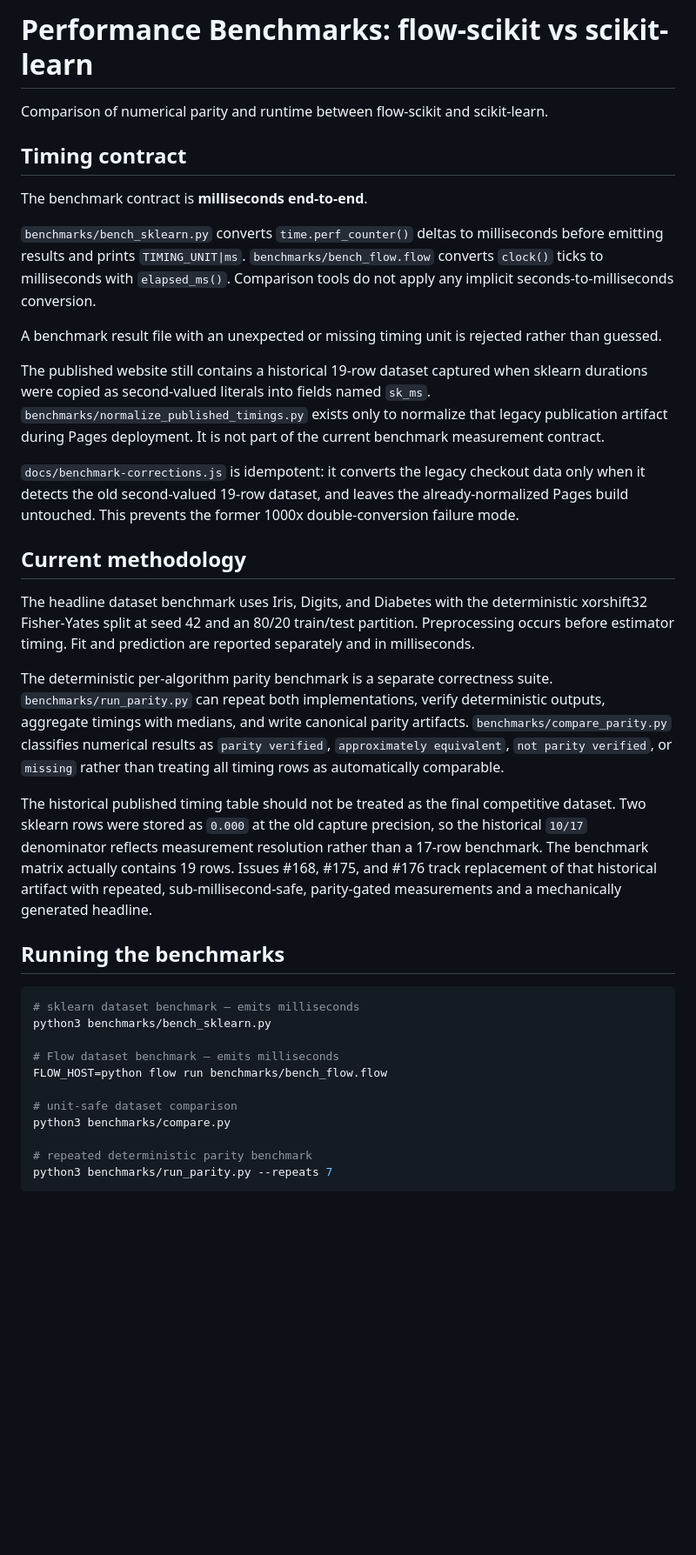
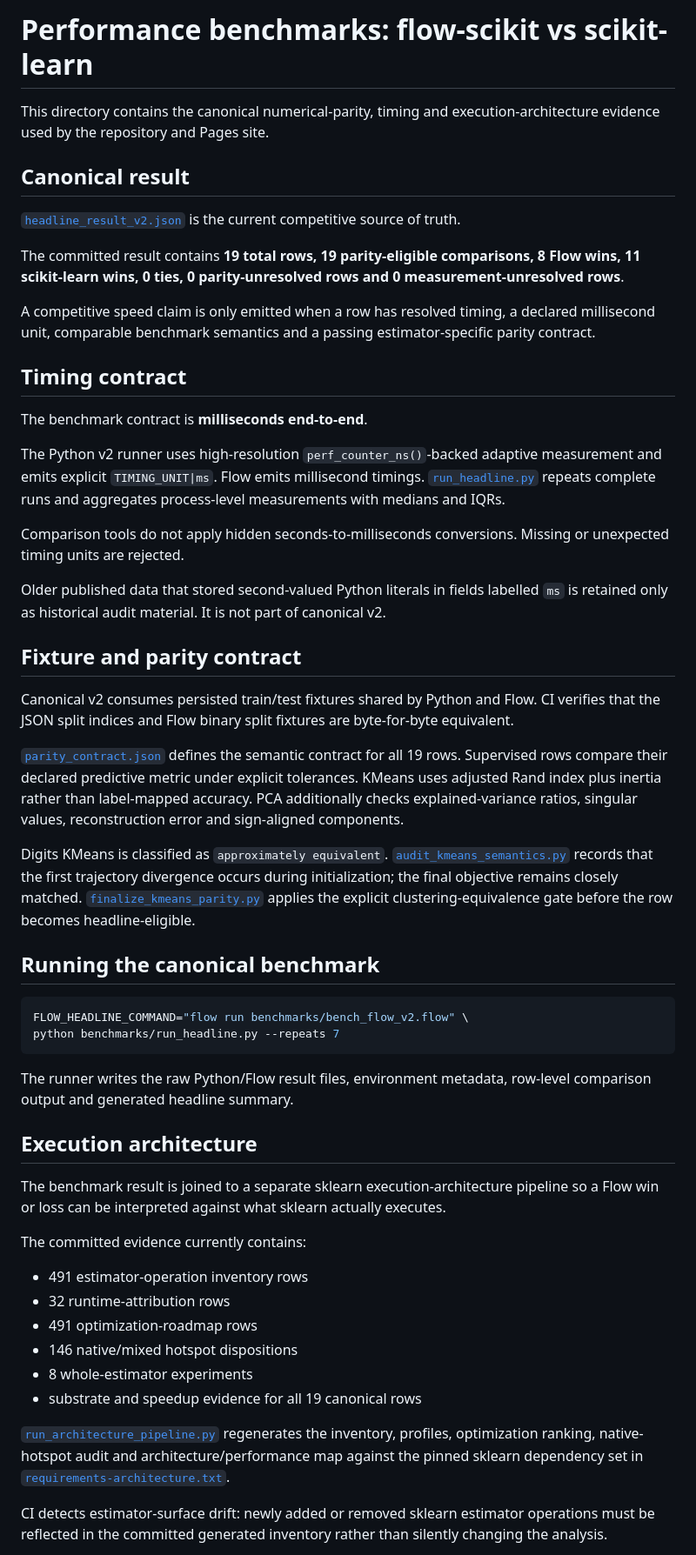
Before and after one commit to godofecht/flow-scikit, a Markdown page: benchmarks/README.md, the part around one of its changes. Shown at 87% size. Drawn GitHub-style; blank space fills up the shorter version.

Commit message:
Document canonical v2 benchmark and architecture pipeline

````diff
--- a/benchmarks/README.md
+++ b/benchmarks/README.md
@@ -1,39 +1,56 @@
-# Performance Benchmarks: flow-scikit vs scikit-learn
+# Performance benchmarks: flow-scikit vs scikit-learn
 
-Comparison of numerical parity and runtime between flow-scikit and scikit-learn.
+This directory contains the canonical numerical-parity, timing and execution-architecture evidence used by the repository and Pages site.
+
+## Canonical result
+
+[`headline_result_v2.json`](headline_result_v2.json) is the current competitive source of truth.
+
+The committed result contains **19 total rows, 19 parity-eligible comparisons, 8 Flow wins, 11 scikit-learn wins, 0 ties, 0 parity-unresolved rows and 0 measurement-unresolved rows**.
+
+A competitive speed claim is only emitted when a row has resolved timing, a declared millisecond unit, comparable benchmark semantics and a passing estimator-specific parity contract.
 
 ## Timing contract
 
 The benchmark contract is **milliseconds end-to-end**.
 
-`benchmarks/bench_sklearn.py` converts `time.perf_counter()` deltas to milliseconds before emitting results and prints `TIMING_UNIT|ms`. `benchmarks/bench_flow.flow` converts `clock()` ticks to milliseconds with `elapsed_ms()`. Comparison tools do not apply any implicit seconds-to-milliseconds conversion.
+The Python v2 runner uses high-resolution `perf_counter_ns()`-backed adaptive measurement and emits explicit `TIMING_UNIT|ms`. Flow emits millisecond timings. [`run_headline.py`](run_headline.py) repeats complete runs and aggregates process-level measurements with medians and IQRs.
 
-A benchmark result file with an unexpected or missing timing unit is rejected rather than guessed.
+Comparison tools do not apply hidden seconds-to-milliseconds conversions. Missing or unexpected timing units are rejected.
 
-The published website still contains a historical 19-row dataset captured when sklearn durations were copied as second-valued literals into fields named `sk_ms`. `benchmarks/normalize_published_timings.py` exists only to normalize that legacy publication artifact during Pages deployment. It is not part of the current benchmark measurement contract.
+Older published data that stored second-valued Python literals in fields labelled `ms` is retained only as historical audit material. It is not part of canonical v2.
 
-`docs/benchmark-corrections.js` is idempotent: it converts the legacy checkout data only when it detects the old second-valued 19-row dataset, and leaves the already-normalized Pages build untouched. This prevents the former 1000x double-conversion failure mode.
+## Fixture and parity contract
 
-## Current methodology
+Canonical v2 consumes persisted train/test fixtures shared by Python and Flow. CI verifies that the JSON split indices and Flow binary split fixtures are byte-for-byte equivalent.
 
-The headline dataset benchmark uses Iris, Digits, and Diabetes with the deterministic xorshift32 Fisher-Yates split at seed 42 and an 80/20 train/test partition. Preprocessing occurs before estimator timing. Fit and prediction are reported separately and in milliseconds.
+[`parity_contract.json`](parity_contract.json) defines the semantic contract for all 19 rows. Supervised rows compare their declared predictive metric under explicit tolerances. KMeans uses adjusted Rand index plus inertia rather than label-mapped accuracy. PCA additionally checks explained-variance ratios, singular values, reconstruction error and sign-aligned components.
 
-The deterministic per-algorithm parity benchmark is a separate correctness suite. `benchmarks/run_parity.py` can repeat both implementations, verify deterministic outputs, aggregate timings with medians, and write canonical parity artifacts. `benchmarks/compare_parity.py` classifies numerical results as `parity verified`, `approximately equivalent`, `not parity verified`, or `missing` rather than treating all timing rows as automatically comparable.
+Digits KMeans is classified as `approximately equivalent`. [`audit_kmeans_semantics.py`](audit_kmeans_semantics.py) records that the first trajectory divergence occurs during initialization; the final objective remains closely matched. [`finalize_kmeans_parity.py`](finalize_kmeans_parity.py) applies the explicit clustering-equivalence gate before the row becomes headline-eligible.
 
-The historical published timing table should not be treated as the final competitive dataset. Two sklearn rows were stored as `0.000` at the old capture precision, so the historical `10/17` denominator reflects measurement resolution rather than a 17-row benchmark. The benchmark matrix actually contains 19 rows. Issues #168, #175, and #176 track replacement of that historical artifact with repeated, sub-millisecond-safe, parity-gated measurements and a mechanically generated headline.
-
-## Running the benchmarks
+## Running the canonical benchmark
 
 ```bash
-# sklearn dataset benchmark — emits milliseconds
-python3 benchmarks/bench_sklearn.py
+FLOW_HEADLINE_COMMAND="flow run benchmarks/bench_flow_v2.flow" \
+python benchmarks/run_headline.py --repeats 7
+```
 
-# Flow dataset benchmark — emits milliseconds
-FLOW_HOST=python flow run benchmarks/bench_flow.flow
+The runner writes the raw Python/Flow result files, environment metadata, row-level comparison output and generated headline summary.
 
-# unit-safe dataset comparison
-python3 benchmarks/compare.py
+## Execution architecture
 
-# repeated deterministic parity benchmark
-python3 benchmarks/run_parity.py --repeats 7
-```
+The benchmark result is joined to a separate sklearn execution-architecture pipeline so a Flow win or loss can be interpreted against what sklearn actually executes.
+
+The committed evidence currently contains:
+
+- 491 estimator-operation inventory rows
+- 32 runtime-attribution rows
+- 491 optimization-roadmap rows
+- 146 native/mixed hotspot dispositions
+- 8 whole-estimator experiments
+- substrate and speedup evidence for all 19 canonical rows
+
+[`run_architecture_pipeline.py`](run_architecture_pipeline.py) regenerates the inventory, profiles, optimization ranking, native-hotspot audit and architecture/performance map against the pinned sklearn dependency set in [`requirements-architecture.txt`](requirements-architecture.txt).
+
+CI detects estimator-surface drift: newly added or removed sklearn estimator operations must be reflected in the committed generated inventory rather than silently changing the analysis.
+
````
Also changed, not shown: other parts of benchmarks/README.md (+15 -1 lines).
